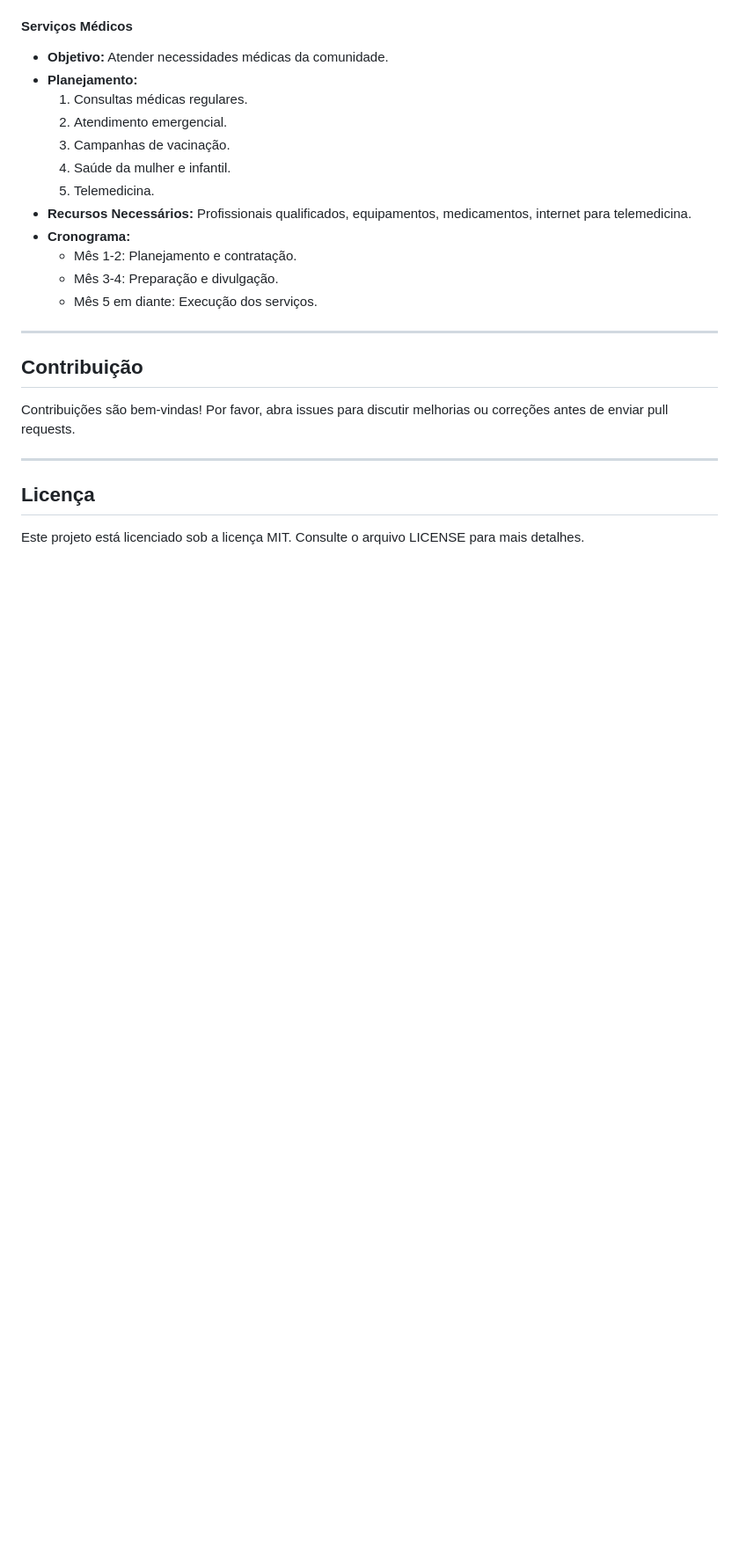
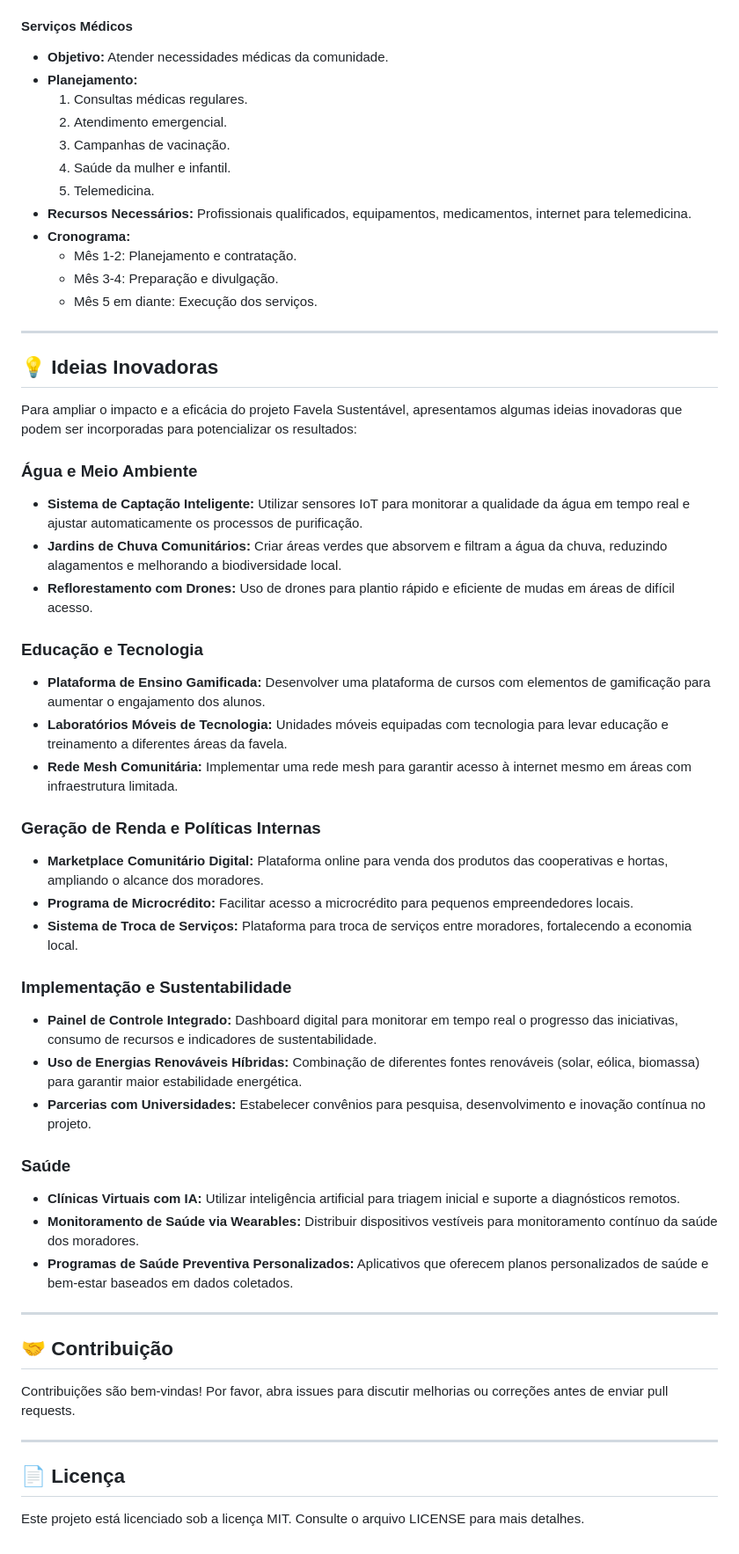
Before and after one commit to ezrafchev/favela_sustentavel, a Markdown page: README.md, the part around the change printed below. Shown: that part at 88% size. GitHub-like rendering; blank space fills up the shorter version.

Commit message:
Add innovative ideas section to README for favela_sustentavel project

```diff
--- a/README.md
+++ b/README.md
@@ -161,13 +165,43 @@ Criar postos de saúde autosuficientes para oferecer serviços médicos básicos
   - Mês 5 em diante: Execução dos serviços.
 
 ---
+## 💡 Ideias Inovadoras
 
-## Contribuição
+Para ampliar o impacto e a eficácia do projeto Favela Sustentável, apresentamos algumas ideias inovadoras que podem ser incorporadas para potencializar os resultados:
+
+### Água e Meio Ambiente
+- **Sistema de Captação Inteligente:** Utilizar sensores IoT para monitorar a qualidade da água em tempo real e ajustar automaticamente os processos de purificação.
+- **Jardins de Chuva Comunitários:** Criar áreas verdes que absorvem e filtram a água da chuva, reduzindo alagamentos e melhorando a biodiversidade local.
+- **Reflorestamento com Drones:** Uso de drones para plantio rápido e eficiente de mudas em áreas de difícil acesso.
+
+### Educação e Tecnologia
+- **Plataforma de Ensino Gamificada:** Desenvolver uma plataforma de cursos com elementos de gamificação para aumentar o engajamento dos alunos.
+- **Laboratórios Móveis de Tecnologia:** Unidades móveis equipadas com tecnologia para levar educação e treinamento a diferentes áreas da favela.
+- **Rede Mesh Comunitária:** Implementar uma rede mesh para garantir acesso à internet mesmo em áreas com infraestrutura limitada.
+
+### Geração de Renda e Políticas Internas
+- **Marketplace Comunitário Digital:** Plataforma online para venda dos produtos das cooperativas e hortas, ampliando o alcance dos moradores.
+- **Programa de Microcrédito:** Facilitar acesso a microcrédito para pequenos empreendedores locais.
+- **Sistema de Troca de Serviços:** Plataforma para troca de serviços entre moradores, fortalecendo a economia local.
+
+### Implementação e Sustentabilidade
+- **Painel de Controle Integrado:** Dashboard digital para monitorar em tempo real o progresso das iniciativas, consumo de recursos e indicadores de sustentabilidade.
+- **Uso de Energias Renováveis Híbridas:** Combinação de diferentes fontes renováveis (solar, eólica, biomassa) para garantir maior estabilidade energética.
+- **Parcerias com Universidades:** Estabelecer convênios para pesquisa, desenvolvimento e inovação contínua no projeto.
+
+### Saúde
+- **Clínicas Virtuais com IA:** Utilizar inteligência artificial para triagem inicial e suporte a diagnósticos remotos.
+- **Monitoramento de Saúde via Wearables:** Distribuir dispositivos vestíveis para monitoramento contínuo da saúde dos moradores.
+- **Programas de Saúde Preventiva Personalizados:** Aplicativos que oferecem planos personalizados de saúde e bem-estar baseados em dados coletados.
+
+---
+
+## 🤝 Contribuição
 
 Contribuições são bem-vindas! Por favor, abra issues para discutir melhorias ou correções antes de enviar pull requests.
 
 ---
 
-## Licença
+## 📄 Licença
 
 Este projeto está licenciado sob a licença MIT. Consulte o arquivo LICENSE para mais detalhes.
```
Also changed, not shown: other parts of README.md (+39 -35 lines).
